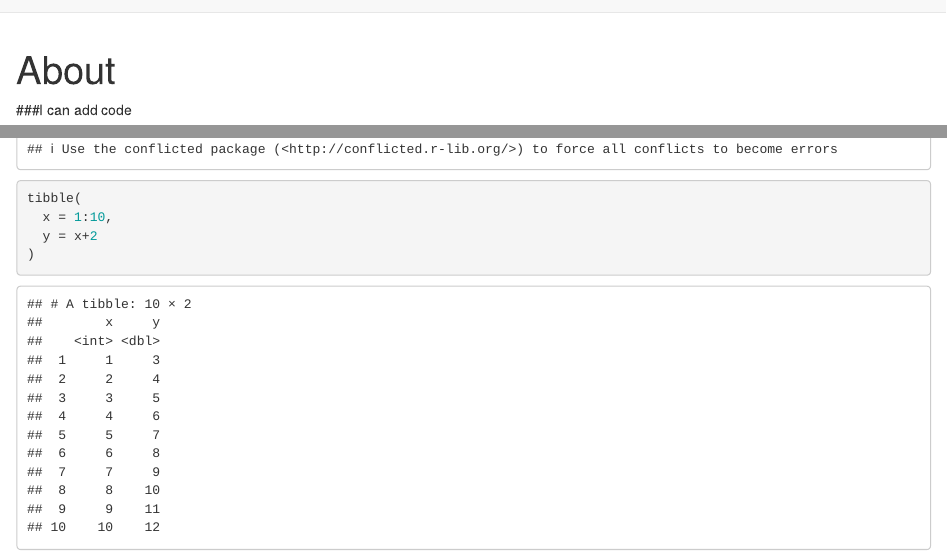
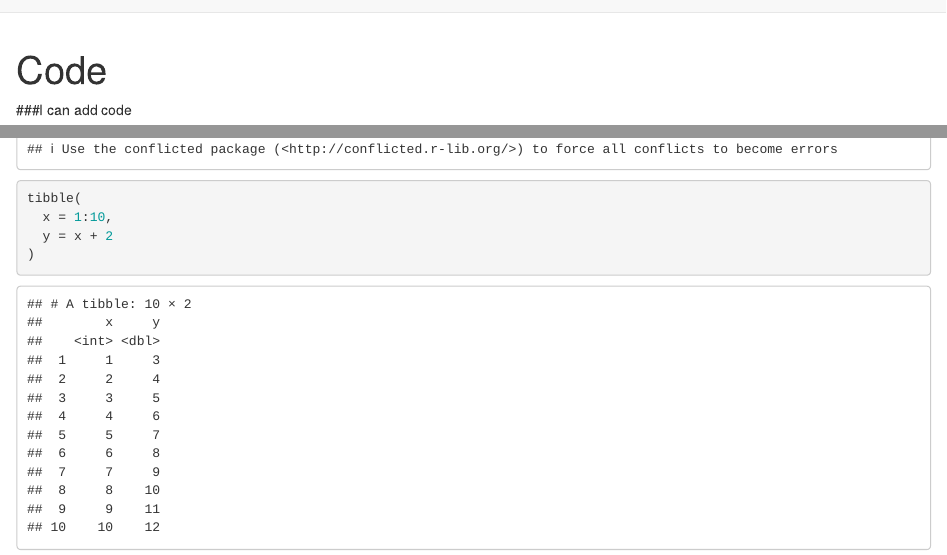
Before and after one commit to qinyao2282/qinyao2282.github.io, an R Markdown document (code.Rmd): the page in a window 1100 px wide, from its top, and a second part further down, joined at a grey line. Rendered offline with R 4.5, knitr and Pandoc, with nearby package versions.

Commit message:
ADD CODE

```diff
--- a/code.Rmd
+++ b/code.Rmd
@@ -1,5 +1,5 @@
 ---
-title: "About"
+title: "Code"
 ---
 
 ###I can add code
```
Also changed, not shown: code.html (added), code.Rmd (2 more changed lines).
